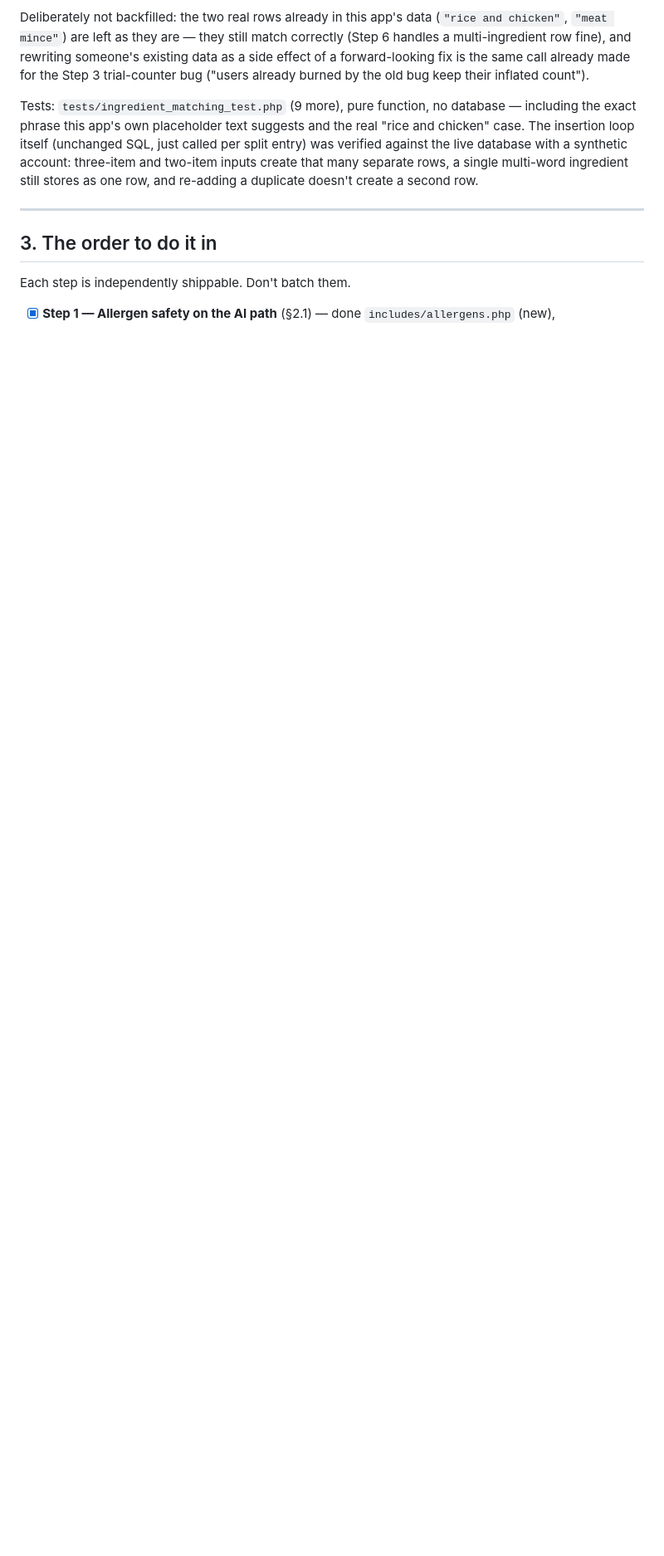
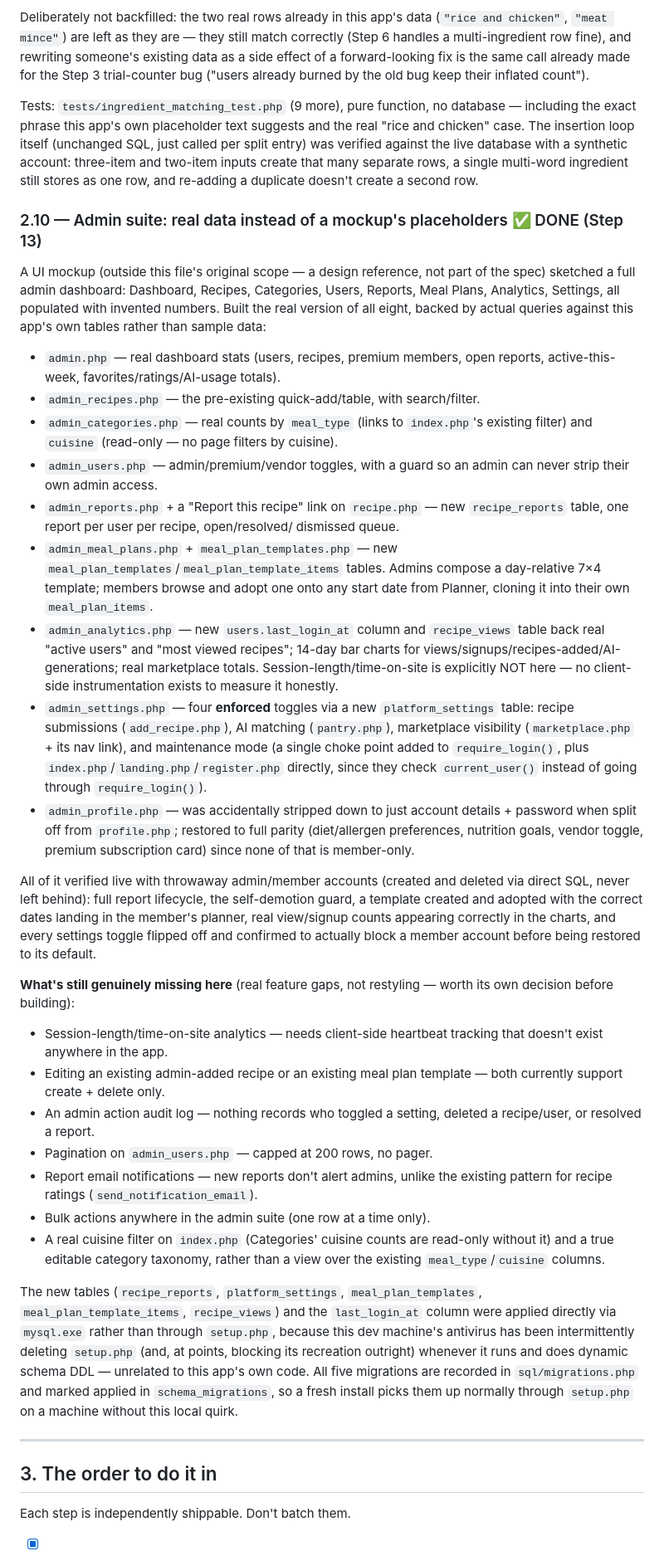
Before and after one commit to mpendulonjabulo666-byte/mpendulonjabulo666-byte.github.io, a Markdown page: nutritale/CONTINUE.md, the part around one of its changes. Shown at 83% size. Rendered like a GitHub page; blank space fills up the shorter version.

Commit message:
CONTINUE.md: verify Steps 2 & 3 in a browser, document the admin suite
Steps 2 (disclaimers) and 3 (trial-counter fix) were marked "in code,
awaiting browser check" - this file's own rule (§4) says a box only gets
ticked once that check has actually happened. Did it now: onboarding.php
(medical + allergens) and recipe.php (nutrition + allergens) both render
their disclaimers correctly with a throwaway account; the same account
added three pantry ingredients and pantry_free_uses_used stayed at 0,
confirming only ai_suggest spends a trial use.

Also brought this file up to date with the admin-suite work from the last
few commits, which happened outside this file's original scope (a design
mockup, not the spec) and so was never recorded here - the admin row in
§1's table, a new §2.10 with what was built and (honestly) what's still
missing, and Step 13 in the checklist.

Co-Authored-By: Claude Sonnet 5 <noreply@anthropic.com>

```diff
--- a/nutritale/CONTINUE.md
+++ b/nutritale/CONTINUE.md
@@ -389,6 +389,81 @@ database with a synthetic account: three-item and two-item inputs create
 that many separate rows, a single multi-word ingredient still stores as
 one row, and re-adding a duplicate doesn't create a second row.
 
+### 2.10 — Admin suite: real data instead of a mockup's placeholders ✅ DONE (Step 13)
+
+A UI mockup (outside this file's original scope — a design reference, not
+part of the spec) sketched a full admin dashboard: Dashboard, Recipes,
+Categories, Users, Reports, Meal Plans, Analytics, Settings, all populated
+with invented numbers. Built the real version of all eight, backed by
+actual queries against this app's own tables rather than sample data:
+
+- `admin.php` — real dashboard stats (users, recipes, premium members,
+  open reports, active-this-week, favorites/ratings/AI-usage totals).
+- `admin_recipes.php` — the pre-existing quick-add/table, with search/filter.
+- `admin_categories.php` — real counts by `meal_type` (links to `index.php`'s
+  existing filter) and `cuisine` (read-only — no page filters by cuisine).
+- `admin_users.php` — admin/premium/vendor toggles, with a guard so an
+  admin can never strip their own admin access.
+- `admin_reports.php` + a "Report this recipe" link on `recipe.php` — new
+  `recipe_reports` table, one report per user per recipe, open/resolved/
+  dismissed queue.
+- `admin_meal_plans.php` + `meal_plan_templates.php` — new
+  `meal_plan_templates`/`meal_plan_template_items` tables. Admins compose a
+  day-relative 7×4 template; members browse and adopt one onto any start
+  date from Planner, cloning it into their own `meal_plan_items`.
+- `admin_analytics.php` — new `users.last_login_at` column and
+  `recipe_views` table back real "active users" and "most viewed recipes";
+  14-day bar charts for views/signups/recipes-added/AI-generations; real
+  marketplace totals. Session-length/time-on-site is explicitly NOT here —
+  no client-side instrumentation exists to measure it honestly.
+- `admin_settings.php` — four **enforced** toggles via a new
+  `platform_settings` table: recipe submissions (`add_recipe.php`), AI
+  matching (`pantry.php`), marketplace visibility (`marketplace.php` + its
+  nav link), and maintenance mode (a single choke point added to
+  `require_login()`, plus `index.php`/`landing.php`/`register.php`
+  directly, since they check `current_user()` instead of going through
+  `require_login()`).
+- `admin_profile.php` — was accidentally stripped down to just account
+  details + password when split off from `profile.php`; restored to full
+  parity (diet/allergen preferences, nutrition goals, vendor toggle,
+  premium subscription card) since none of that is member-only.
+
+All of it verified live with throwaway admin/member accounts (created and
+deleted via direct SQL, never left behind): full report lifecycle, the
+self-demotion guard, a template created and adopted with the correct
+dates landing in the member's planner, real view/signup counts appearing
+correctly in the charts, and every settings toggle flipped off and
+confirmed to actually block a member account before being restored to
+its default.
+
+**What's still genuinely missing here** (real feature gaps, not
+restyling — worth its own decision before building):
+
+- Session-length/time-on-site analytics — needs client-side heartbeat
+  tracking that doesn't exist anywhere in the app.
+- Editing an existing admin-added recipe or an existing meal plan
+  template — both currently support create + delete only.
+- An admin action audit log — nothing records who toggled a setting,
+  deleted a recipe/user, or resolved a report.
+- Pagination on `admin_users.php` — capped at 200 rows, no pager.
+- Report email notifications — new reports don't alert admins, unlike
+  the existing pattern for recipe ratings (`send_notification_email`).
+- Bulk actions anywhere in the admin suite (one row at a time only).
+- A real cuisine filter on `index.php` (Categories' cuisine counts are
+  read-only without it) and a true editable category taxonomy, rather
+  than a view over the existing `meal_type`/`cuisine` columns.
+
+The new tables (`recipe_reports`, `platform_settings`,
+`meal_plan_templates`, `meal_plan_template_items`, `recipe_views`) and
+the `last_login_at` column were applied directly via `mysql.exe` rather
+than through `setup.php`, because this dev machine's antivirus has been
+intermittently deleting `setup.php` (and, at points, blocking its
+recreation outright) whenever it runs and does dynamic schema DDL —
+unrelated to this app's own code. All five migrations are recorded in
+`sql/migrations.php` and marked applied in `schema_migrations`, so a
+fresh install picks them up normally through `setup.php` on a machine
+without this local quirk.
+
 ---
 
 ## 3. The order to do it in
```
Also changed, not shown: other parts of nutritale/CONTINUE.md (+22 -5 lines).
